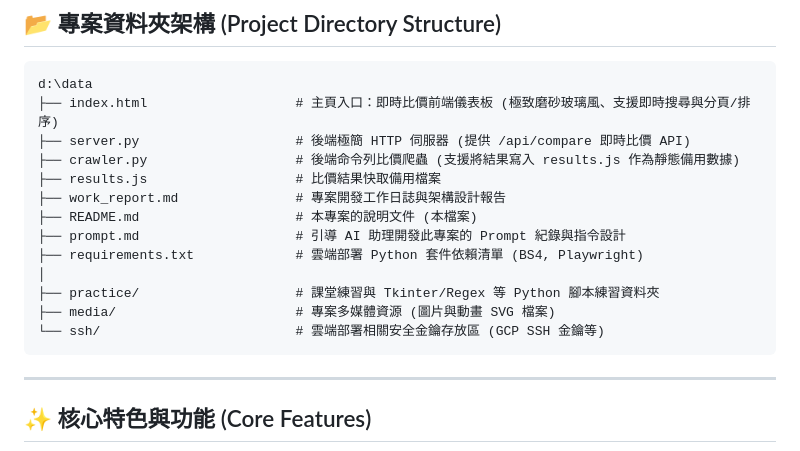
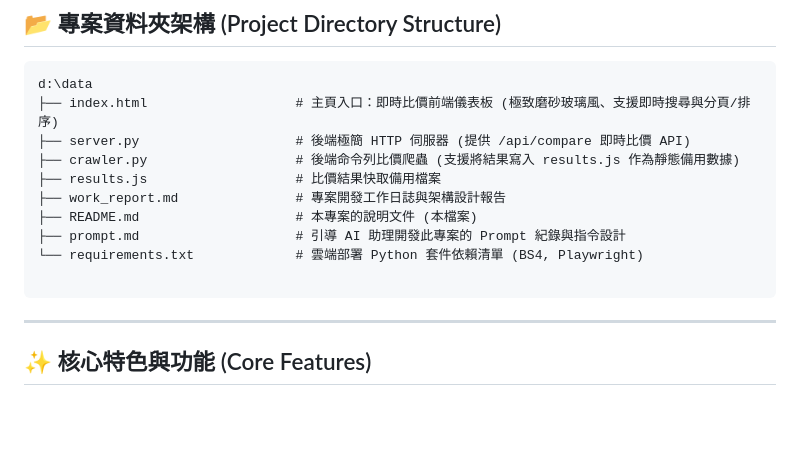
Before and after one commit to jimm1218/Price_inquiry, a Markdown page: README.md, the part around the change. Drawn GitHub-style; blank space fills up the shorter version.

````diff
--- a/README.md
+++ b/README.md
@@ -17,11 +17,8 @@ d:\data
 ├── work_report.md               # 專案開發工作日誌與架構設計報告
 ├── README.md                    # 本專案的說明文件 (本檔案)
 ├── prompt.md                    # 引導 AI 助理開發此專案的 Prompt 紀錄與指令設計
-├── requirements.txt             # 雲端部署 Python 套件依賴清單 (BS4, Playwright)
-│
-├── practice/                    # 課堂練習與 Tkinter/Regex 等 Python 腳本練習資料夾
-├── media/                       # 專案多媒體資源 (圖片與動畫 SVG 檔案)
-└── ssh/                         # 雲端部署相關安全金鑰存放區 (GCP SSH 金鑰等)
+└── requirements.txt             # 雲端部署 Python 套件依賴清單 (BS4, Playwright)
+
 ```
 
 ---
````
